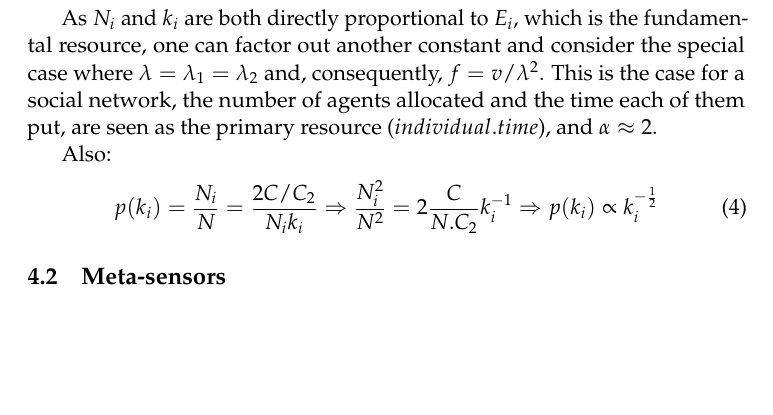
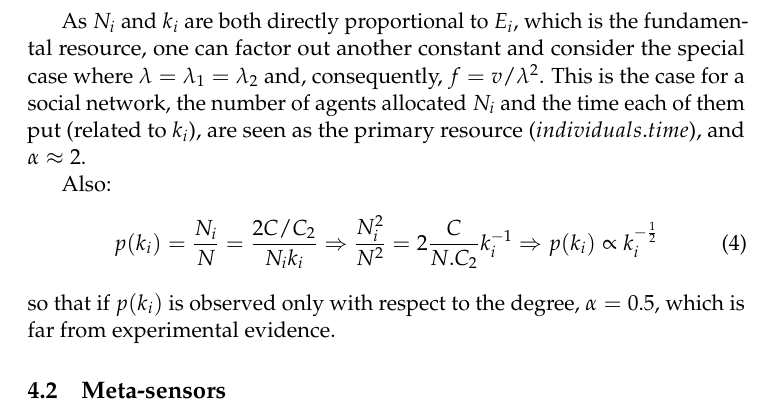
Before and after one commit to ttm/ubiquitousInequality, a LaTeX paper (essay.tex): part of page 9 of 13 before the commit and part of page 9 of 14 after it, cut so that both start at the same text, the shorter picture padded with empty space. Compiled offline with pdfLaTeX.

Commit message:
ultima atualizacao do dia

```diff
--- a/essay.tex
+++ b/essay.tex
@@ -639,12 +639,15 @@ any edges as having no resources to build the network. Therefore:
 	p(k_i)=\frac{C}{resources_i}=\frac{C}{C_2 E_i}=\frac{C/C_2}{N_i \frac{E_i}{N_i}}=\frac{2C/C_2}{N_i k_i} \equiv \frac{v}{\lambda_1   \lambda_2}
 \end{equation}
 
-As $N_i$ and $k_i$ are both directly proportional to $E_i$, which is the fundamental resource, one can factor out another constant and consider the special case where $\lambda=\lambda_1=\lambda_2$ and, consequently, $f=v/\lambda^2$. This is the case for a social network, the number of agents allocated and the time each of them put, are seen as the primary resource ($individual . time$), and $\alpha\approx 2$.
+As $N_i$ and $k_i$ are both directly proportional to $E_i$, which is the fundamental resource, one can factor out another constant and consider the special case where $\lambda=\lambda_1=\lambda_2$ and, consequently, $f=v/\lambda^2$. This is the case for a social network, the number of agents allocated $N_i$ and the time each of them put (related to $k_i$), are seen as the primary resource ($individuals . time$), and $\alpha\approx 2$.
 
 Also:
 \begin{equation}\label{eq:eqf}
 	p(k_i)=\frac{N_i}{N}=\frac{2C/C_2}{N_i k_i} \Rightarrow \frac{N_i^2}{N^2}=2\frac{C}{N.C_2}k_i^{-1} \Rightarrow p(k_i)\propto k_i^{-\frac{1}{2}}
 \end{equation}
+
+\noindent so that if $p(k_i)$ is observed only with respect to the degree, $\alpha=0.5$,
+which is far from experimental evidence.
 
 \subsection{Meta-sensors}
 Perception presents many psychophysical power-law
```
Also changed, not shown: essay.pdf.
